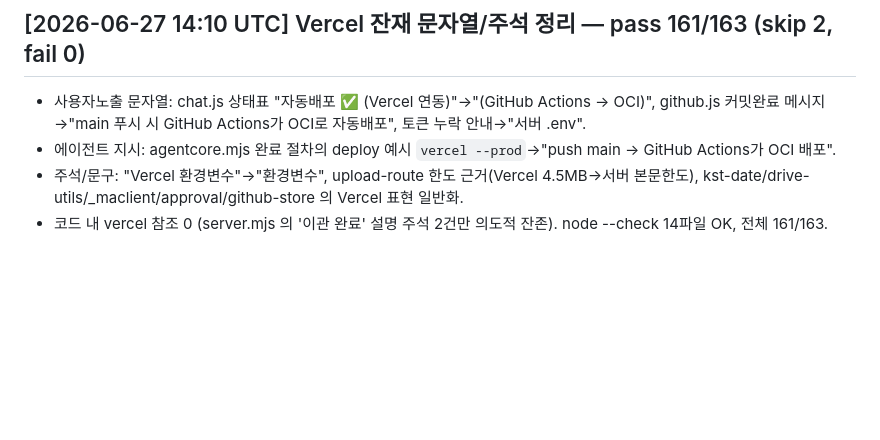
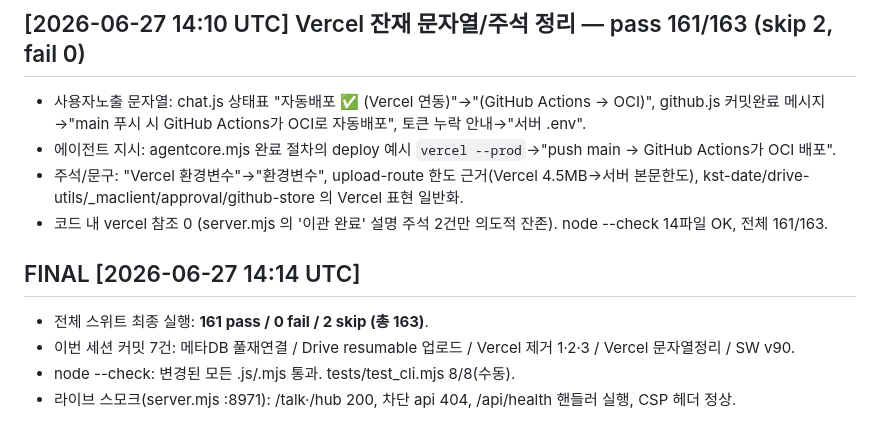
Before and after one commit to yesblue0342-bit/stella-ai-workspace, a Markdown page: TEST_REPORT.md, the part around the change. Rendered like a GitHub page; blank space fills up the shorter version.

```diff
--- a/TEST_REPORT.md
+++ b/TEST_REPORT.md
@@ -601,3 +601,9 @@
 - 에이전트 지시: agentcore.mjs 완료 절차의 deploy 예시 `vercel --prod`→"push main → GitHub Actions가 OCI 배포".
 - 주석/문구: "Vercel 환경변수"→"환경변수", upload-route 한도 근거(Vercel 4.5MB→서버 본문한도), kst-date/drive-utils/_maclient/approval/github-store 의 Vercel 표현 일반화.
 - 코드 내 vercel 참조 0 (server.mjs 의 '이관 완료' 설명 주석 2건만 의도적 잔존). node --check 14파일 OK, 전체 161/163.
+
+## FINAL [2026-06-27 14:14 UTC]
+- 전체 스위트 최종 실행: **161 pass / 0 fail / 2 skip (총 163)**.
+- 이번 세션 커밋 7건: 메타DB 풀재연결 / Drive resumable 업로드 / Vercel 제거 1·2·3 / Vercel 문자열정리 / SW v90.
+- node --check: 변경된 모든 .js/.mjs 통과. tests/test_cli.mjs 8/8(수동).
+- 라이브 스모크(server.mjs :8971): /talk·/hub 200, 차단 api 404, /api/health 핸들러 실행, CSP 헤더 정상.
```
Also changed, not shown: BLOCKERS.md (added, +22 -0 lines), PROGRESS.md (+7 -0 lines).
